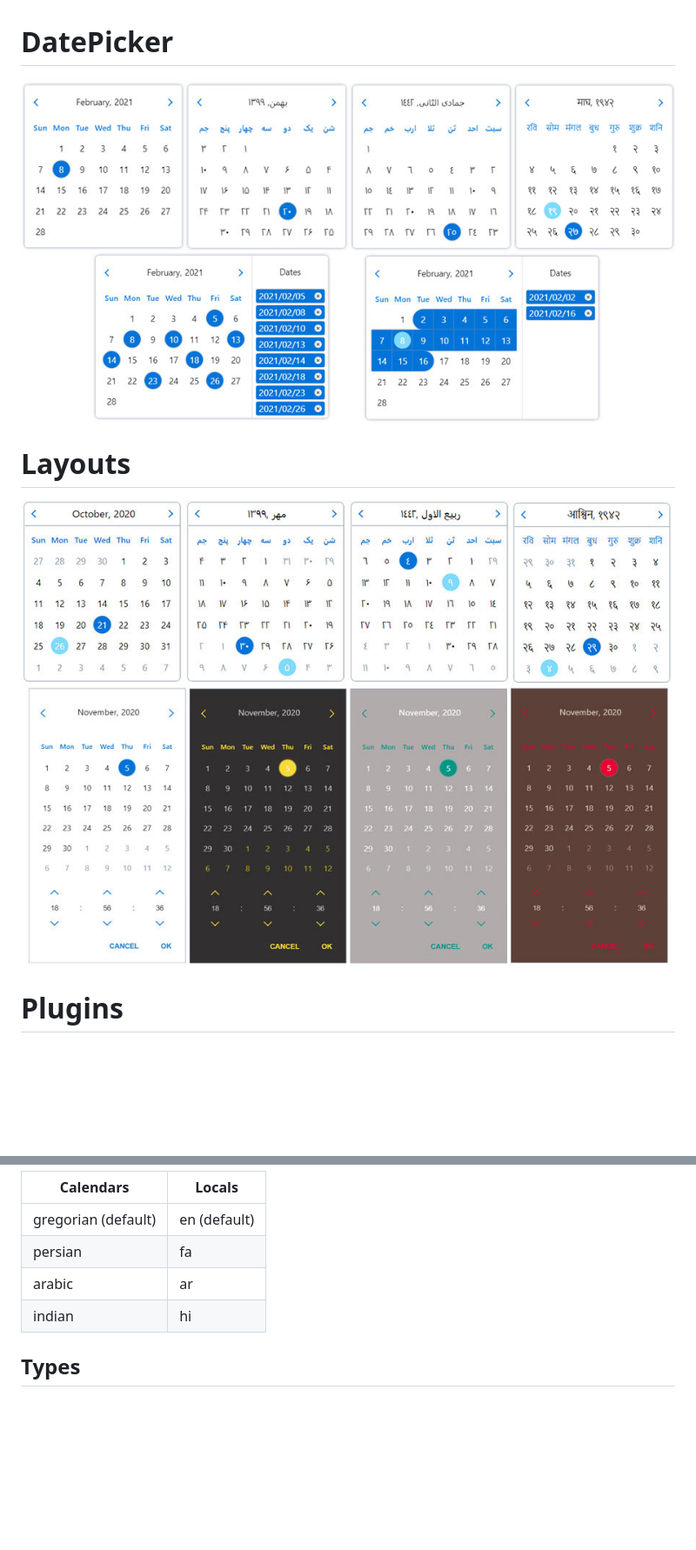
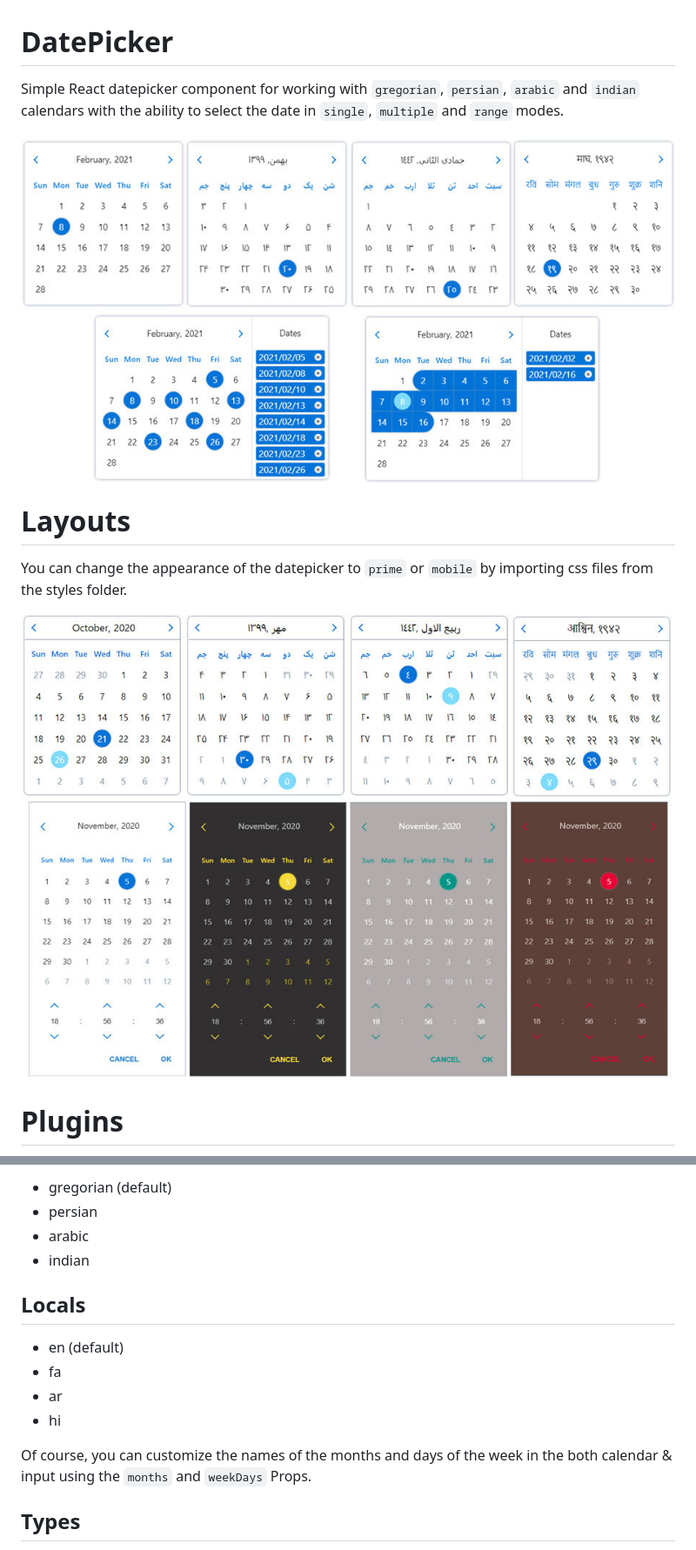
Before and after one commit to shahabyazdi/react-multi-date-picker, a Markdown page: README.md, 2 parts joined by grey strips. Shown at 87% size. Rendered like a GitHub page; pictures changed too: screenshot/screenshot.jpg; blank space fills up the shorter version.

```diff
--- a/README.md
+++ b/README.md
@@ -1,10 +1,19 @@
 # DatePicker
 
-![DatePicker](/screenshot/screenshot.jpg?raw=true)
+Simple React datepicker component for working with `gregorian`, `persian`, `arabic` and `indian` calendars
+with the ability to select the date in `single`, `multiple` and `range` modes.
+
+<div align="center">
+  <img src="https://github.com/shahabyazdi/react-multi-date-picker/blob/master/screenshot/screenshot.jpg?raw=true" alt="date picker"/>
+</div>
 
 # Layouts
 
-![Layouts](/screenshot/layouts.jpg?raw=true)
+You can change the appearance of the datepicker to `prime` or `mobile` by importing css files from the styles folder.
+
+<div align="center">
+  <img src="https://github.com/shahabyazdi/react-multi-date-picker/blob/master/screenshot/layouts.jpg?raw=true" alt="date picker layouts"/>
+</div>
 
 # Plugins
 
@@ -145,30 +166,18 @@ export default function Example() {
 
-<table>
-  <thead>
-    <tr>
-      <th>Calendars</th>
-      <th>Locals</th>
-    </tr>
-  </thead>
-  <tbody>
-    <tr>
-      <td>gregorian (default)</td>
-      <td>en (default)</td>
-    </tr>
-    <tr>
-      <td>persian</td>
-      <td>fa</td>
-    </tr>
-    <tr>
-      <td>arabic</td>
-      <td>ar</td>
-    </tr>
-    <tr>
-      <td>indian</td>
-      <td>hi</td>
-    </tr>
-  </tbody>
-</table>
+- gregorian (default)
+- persian
+- arabic
+- indian
+
+## Locals
+
+- en (default)
+- fa
+- ar
+- hi
+
+Of course, you can customize the names of the months and days of the week
+in the both calendar & input using the `months` and `weekDays` Props.
 
 ## Types
 
```
Also changed, not shown: other parts of README.md (+42 -42 lines), screenshot/plugins.jpg, 2 other files.
